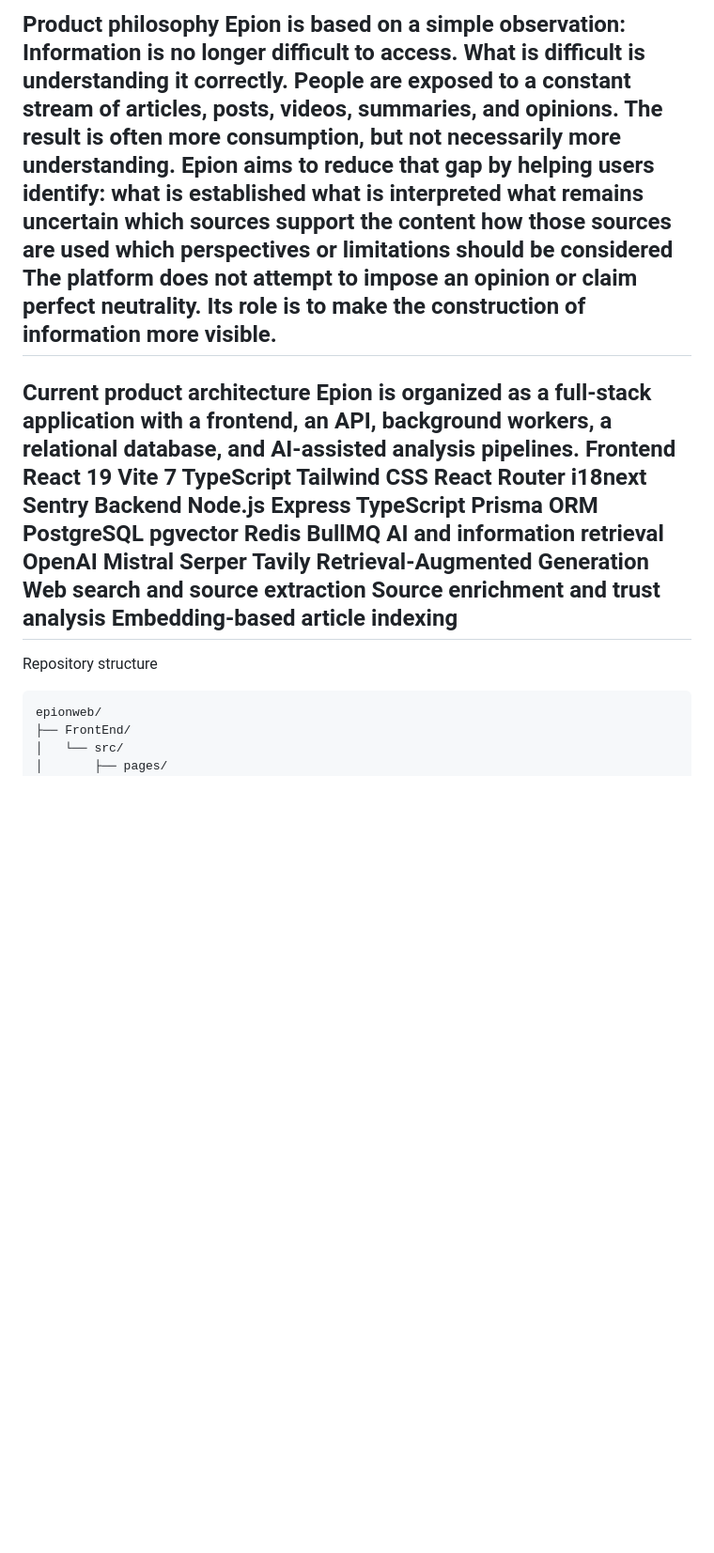
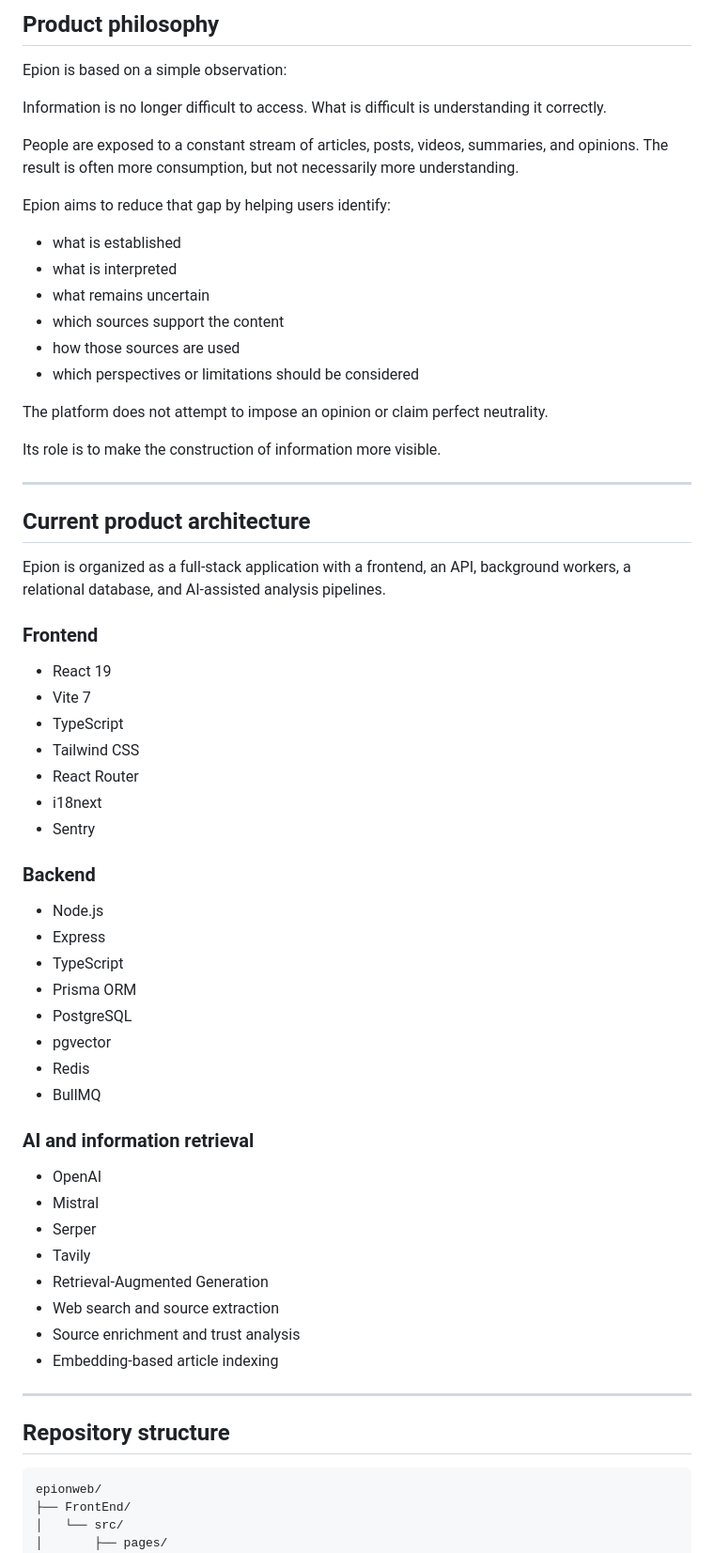
Before and after one commit to Dxbea/epion-clean, a Markdown page: README.md, the part around one of its changes. Shown at 94% size. Drawn GitHub-style; blank space fills up the shorter version.

Commit message:
Revise README for clarity and structure

````diff
--- a/README.md
+++ b/README.md
@@ -41,48 +73,68 @@ The goal is not to reproduce the engagement model of traditional social networks
 ---
-Product philosophy
+
+## Product philosophy
+
 Epion is based on a simple observation:
+
 Information is no longer difficult to access. What is difficult is understanding it correctly.
+
 People are exposed to a constant stream of articles, posts, videos, summaries, and opinions. The result is often more consumption, but not necessarily more understanding.
+
 Epion aims to reduce that gap by helping users identify:
-what is established
-what is interpreted
-what remains uncertain
-which sources support the content
-how those sources are used
-which perspectives or limitations should be considered
+
+- what is established
+- what is interpreted
+- what remains uncertain
+- which sources support the content
+- how those sources are used
+- which perspectives or limitations should be considered
+
 The platform does not attempt to impose an opinion or claim perfect neutrality.
+
 Its role is to make the construction of information more visible.
+
 ---
-Current product architecture
+
+## Current product architecture
+
 Epion is organized as a full-stack application with a frontend, an API, background workers, a relational database, and AI-assisted analysis pipelines.
-Frontend
-React 19
-Vite 7
-TypeScript
-Tailwind CSS
-React Router
-i18next
-Sentry
-Backend
-Node.js
-Express
-TypeScript
-Prisma ORM
-PostgreSQL
-pgvector
-Redis
-BullMQ
-AI and information retrieval
-OpenAI
-Mistral
-Serper
-Tavily
-Retrieval-Augmented Generation
-Web search and source extraction
-Source enrichment and trust analysis
-Embedding-based article indexing
+
+### Frontend
+
+- React 19
+- Vite 7
+- TypeScript
+- Tailwind CSS
+- React Router
+- i18next
+- Sentry
+
+### Backend
+
+- Node.js
+- Express
+- TypeScript
+- Prisma ORM
+- PostgreSQL
+- pgvector
+- Redis
+- BullMQ
+
+### AI and information retrieval
+
+- OpenAI
+- Mistral
+- Serper
+- Tavily
+- Retrieval-Augmented Generation
+- Web search and source extraction
+- Source enrichment and trust analysis
+- Embedding-based article indexing
+
 ---
-Repository structure
+
+## Repository structure
+
 ```text
 epionweb/
 ├── FrontEnd/
````
Also changed, not shown: other parts of README.md (+216 -95 lines).
